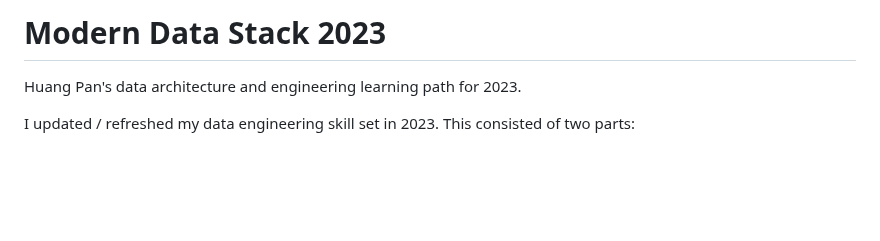
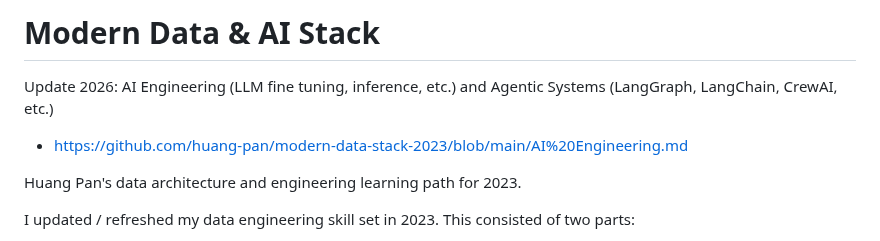
Before and after one commit to huang-pan/modern-data-stack-2023, a Markdown page: README.md, the part around the change. GitHub-like rendering; blank space fills up the shorter version.

```diff
--- a/README.md
+++ b/README.md
@@ -1,4 +1,7 @@
-# Modern Data Stack 2023
+# Modern Data & AI Stack
+
+Update 2026: AI Engineering (LLM fine tuning, inference, etc.) and Agentic Systems (LangGraph, LangChain, CrewAI, etc.)
+- https://github.com/huang-pan/modern-data-stack-2023/blob/main/AI%20Engineering.md
 
 Huang Pan's data architecture and engineering learning path for 2023.
 
```
